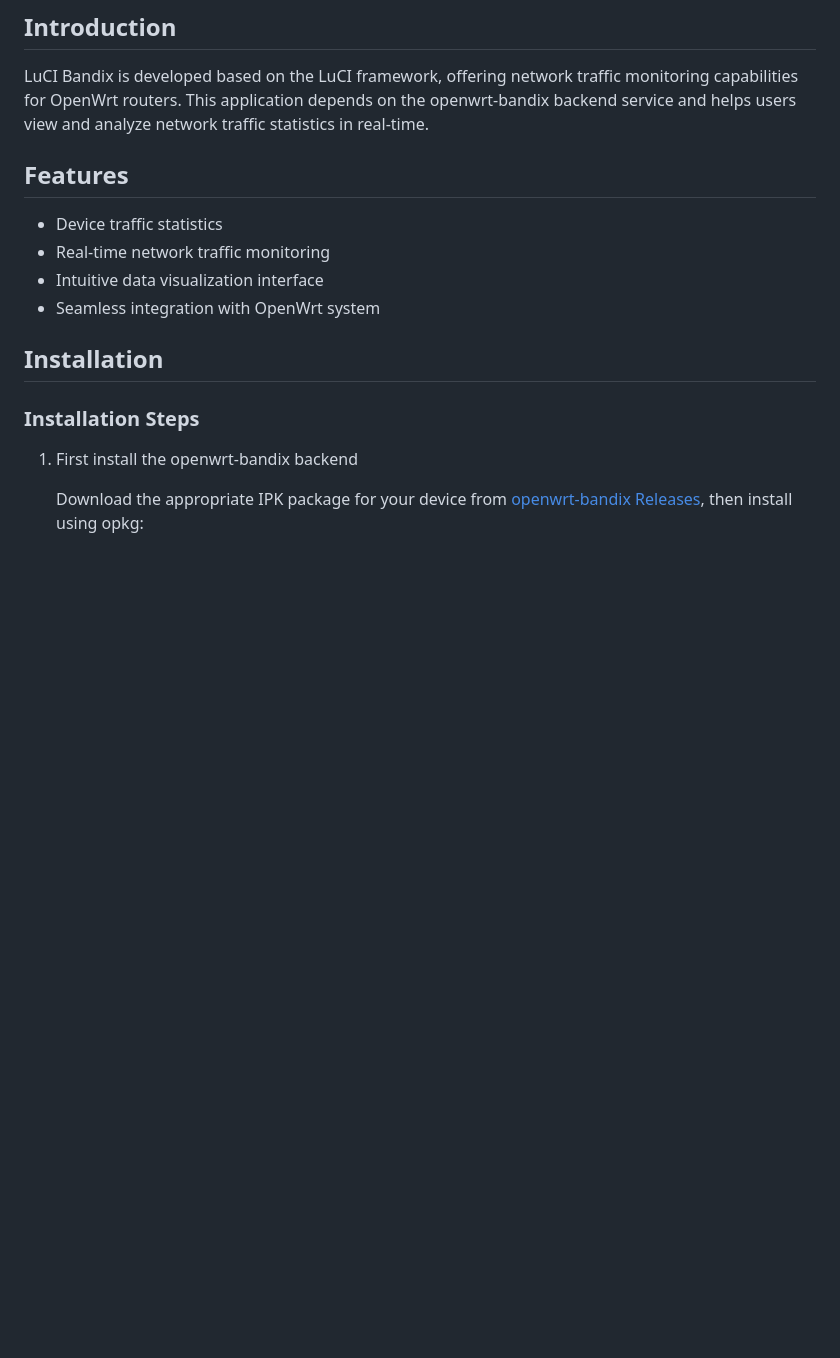
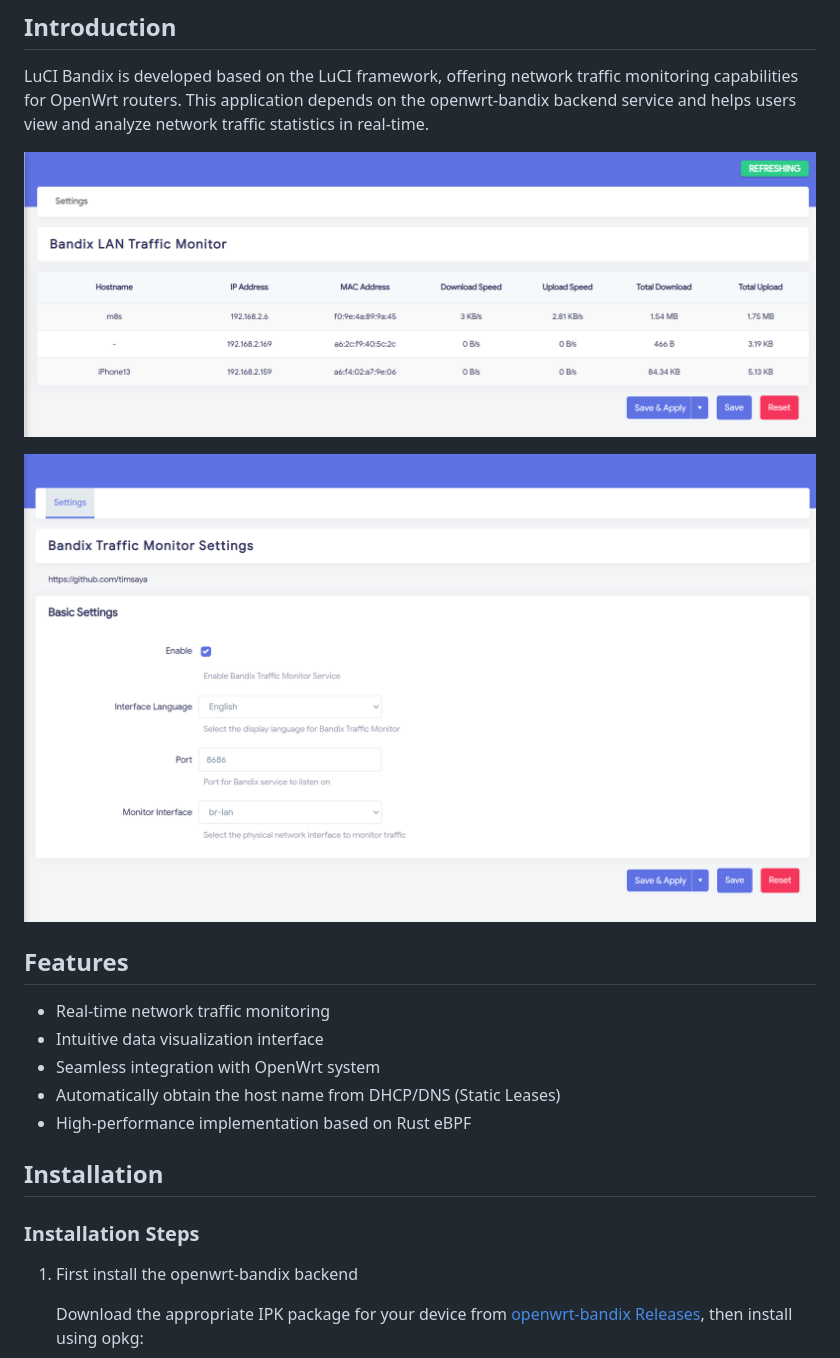
Before and after one commit to timsaya/luci-app-bandix, a Markdown page: README.md, the part around the change. Drawn GitHub-style; pictures changed too: docs/images/index.png (added), docs/images/settings.png (added); blank space fills up the shorter version.

Commit message:
add screenshot

```diff
--- a/README.md
+++ b/README.md
@@ -11,12 +11,21 @@ LuCI Bandix is a network traffic monitoring application for OpenWrt, providing i
 
 LuCI Bandix is developed based on the LuCI framework, offering network traffic monitoring capabilities for OpenWrt routers. This application depends on the openwrt-bandix backend service and helps users view and analyze network traffic statistics in real-time.
 
+
+![LuCI Bandix Screenshot](docs/images/index.png)
+
+![LuCI Bandix Screenshot](docs/images/settings.png)
+
+
+
 ## Features
 
-- Device traffic statistics
 - Real-time network traffic monitoring
 - Intuitive data visualization interface
 - Seamless integration with OpenWrt system
+- Automatically obtain the host name from DHCP/DNS (Static Leases)
+- High-performance implementation based on Rust eBPF
+
 
 ## Installation
 
```
Also changed, not shown: README.zh.md (+8 -1 lines).
